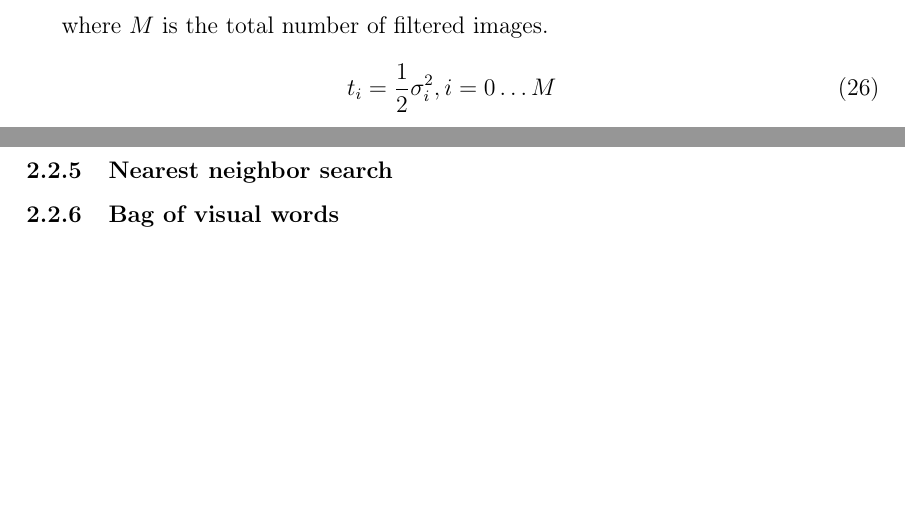
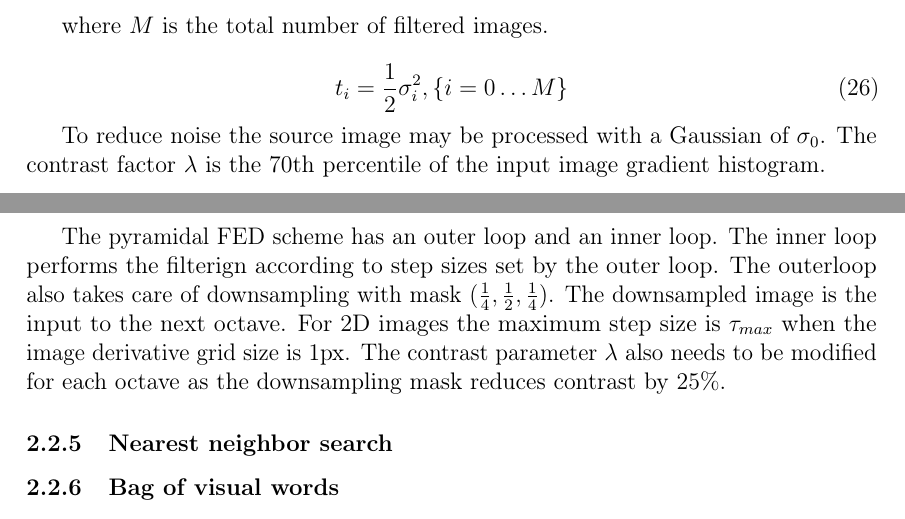
Before and after one commit to sulmanen/hash-thesis, a LaTeX thesis (hash.tex): two parts of pages 21 and 22 of 38, joined at a grey line, cut so that both start at the same text, the shorter picture padded with empty space. Compiled offline with pdfLaTeX; a LaTeX package or settings file that is missing is left out.

Commit message:
akaze FED octave processing detail

```diff
--- a/hash.tex
+++ b/hash.tex
@@ -849,9 +849,12 @@ where $M$ is the total number of filtered images.
 
 \begin{equation}
   \label{scaletotime}
-t_i = \frac{1}{2}\sigma^2_i,i={0\ldots M}
+t_i = \frac{1}{2}\sigma^2_i,\{i=0\ldots M\}
 \end{equation}
 
+To reduce noise the source image may be processed with a Gaussian of $\sigma_0$. The contrast factor $\lambda$ is the 70th percentile of the input image gradient histogram.
+
+The pyramidal FED scheme has an outer loop and an inner loop. The inner loop performs the filterign according to step sizes set by the outer loop. The outerloop also takes care of downsampling with mask $(\frac{1}{4}, \frac{1}{2}, \frac{1}{4})$. The downsampled image is the input to the next octave. For 2D images the maximum step size is $\tau_{max}$ when the image derivative grid size is 1px. The contrast parameter $\lambda$ also needs to be modified for each octave as the downsampling mask reduces contrast by 25\%.
 
 \subsubsection{Nearest neighbor search}
 
```
